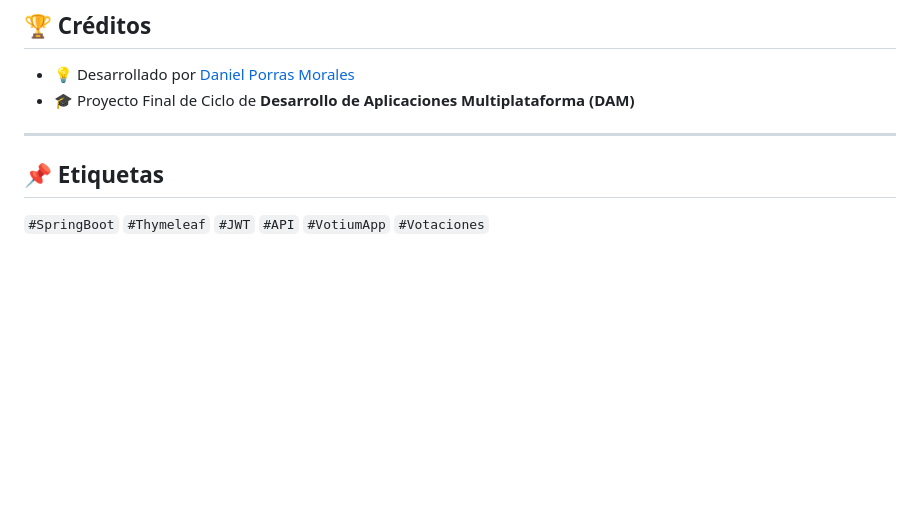
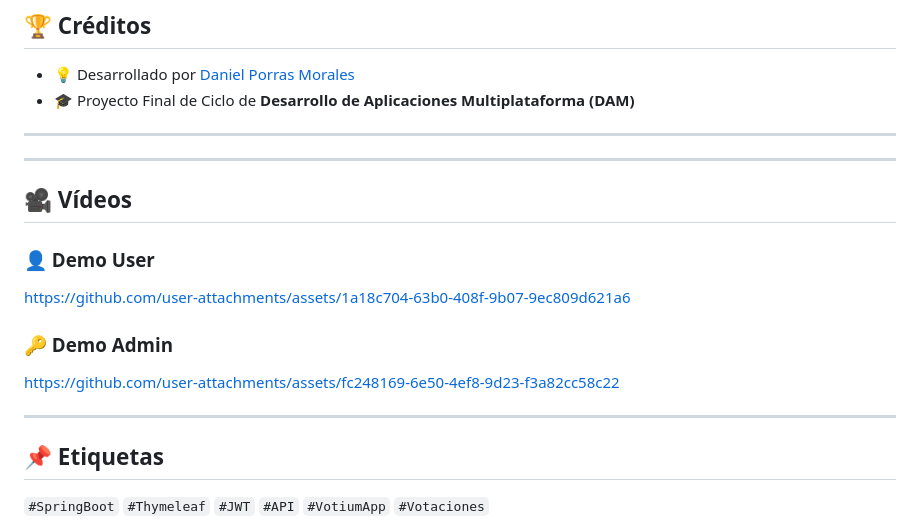
Before and after one commit to DanielPMdev/VotiumApp, a Markdown page: README.md, the part around the change. Drawn GitHub-style; blank space fills up the shorter version.

```diff
--- a/README.md
+++ b/README.md
@@ -172,6 +172,18 @@ Authorization: Bearer <token>
 
 ---
 
+---
+
+## 🎥 Vídeos
+
+### 👤 Demo User
+https://github.com/user-attachments/assets/1a18c704-63b0-408f-9b07-9ec809d621a6
+
+### 🔑 Demo Admin
+https://github.com/user-attachments/assets/fc248169-6e50-4ef8-9d23-f3a82cc58c22
+
+---
+
 ## 📌 Etiquetas
 
 `#SpringBoot` `#Thymeleaf` `#JWT` `#API` `#VotiumApp` `#Votaciones`
```
